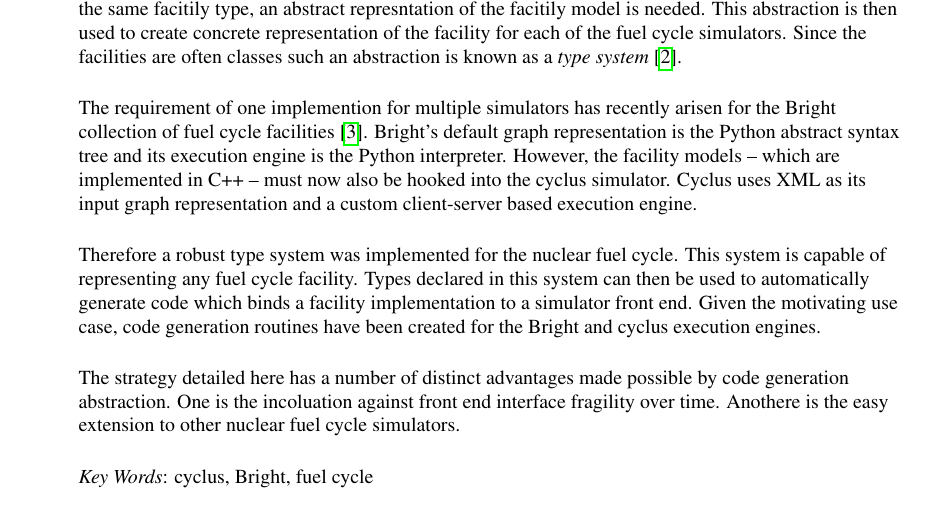
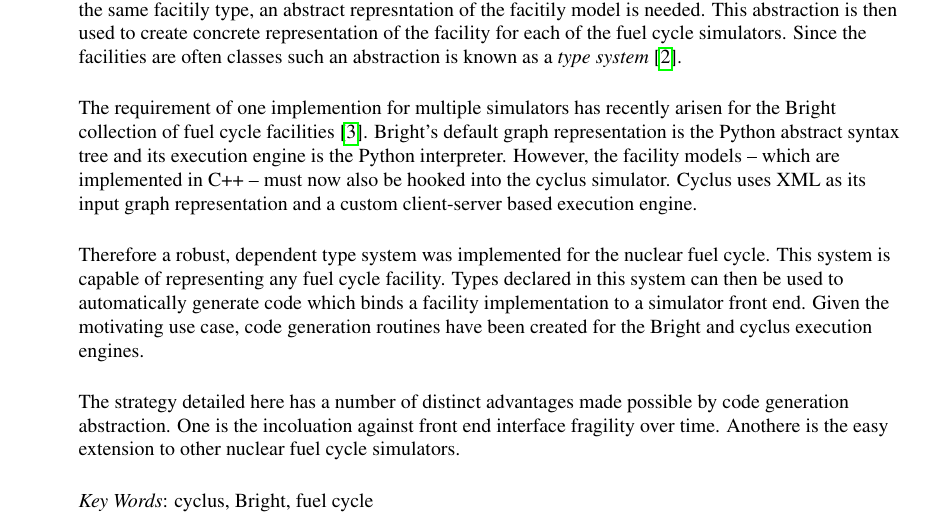
Before and after one commit to scopatz/global2013, a LaTeX document (scopatz_global2013_abstract.tex): part of page 1 of 2, cut so that both start at the same text. Compiled offline with pdfLaTeX; a missing bibliography style is replaced by a similar one.

Commit message:
almost done

```diff
--- a/scopatz_global2013_abstract.tex
+++ b/scopatz_global2013_abstract.tex
@@ -121,9 +121,9 @@ which are implemented in C++ -- must now also be hooked into the cyclus simulato
 Cyclus uses XML as its input graph representation and a custom client-server based
 execution engine.
 
-Therefore a robust type system was implemented for the nuclear fuel cycle.  This
-system is capable of representing any fuel cycle facility.  Types declared in this
-system can then be used to automatically generate code which binds a facility
+Therefore a robust, dependent type system was implemented for the nuclear fuel cycle.
+This system is capable of representing any fuel cycle facility.  Types declared in
+this system can then be used to automatically generate code which binds a facility
 implementation to a simulator front end.  Given the motivating use case, code
 generation routines have been created for the Bright and cyclus execution engines.
 
```
